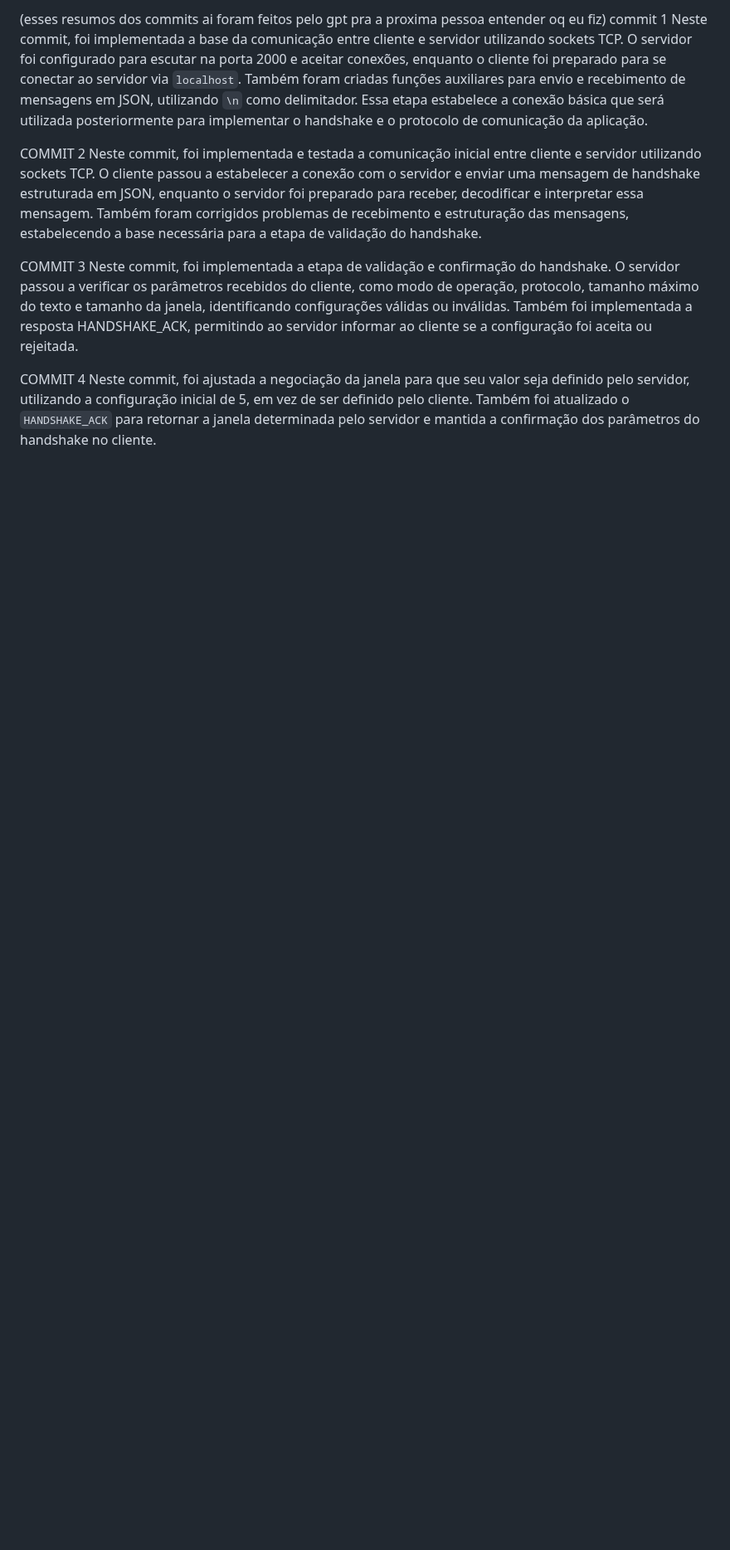
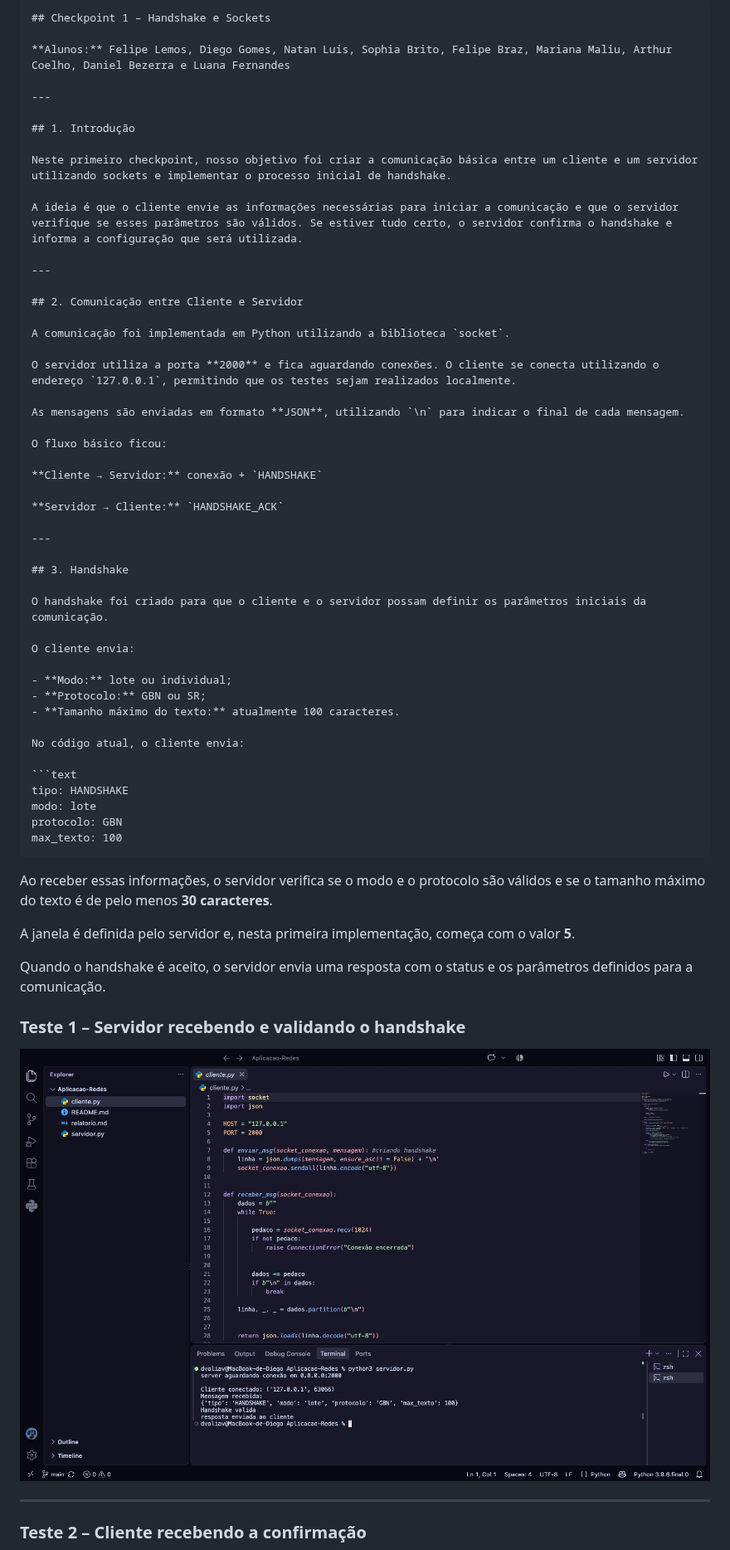
Before and after one commit to marianamaliu/Aplicacao-Redes, a Markdown page: relatorio.md, the part around one of its changes. Shown at 83% size. GitHub-like rendering; pictures changed too: imagens/handshake.jpeg (added); blank space fills up the shorter version.

Commit message:
relatorio

`````diff
--- a/relatorio.md
+++ b/relatorio.md
@@ -1,16 +1,64 @@
-(esses resumos dos commits ai foram feitos pelo gpt pra a proxima pessoa entender oq eu fiz)
-commit 1
-Neste commit, foi implementada a base da comunicação entre cliente e servidor utilizando sockets TCP. O servidor foi configurado para escutar na porta 2000 e aceitar conexões, enquanto o cliente foi preparado para se conectar ao servidor via `localhost`. Também foram criadas funções auxiliares para envio e recebimento de mensagens em JSON, utilizando `\n` como delimitador. Essa etapa estabelece a conexão básica que será utilizada posteriormente para implementar o handshake e o protocolo de comunicação da aplicação.
+````markdown
+## Checkpoint 1 – Handshake e Sockets
 
+**Alunos:** Felipe Lemos, Diego Gomes, Natan Luís, Sophia Brito, Felipe Braz, Mariana Maliu, Arthur Coelho, Daniel Bezerra e Luana Fernandes
 
+---
 
+## 1. Introdução
 
-COMMIT 2
-Neste commit, foi implementada e testada a comunicação inicial entre cliente e servidor utilizando sockets TCP. O cliente passou a estabelecer a conexão com o servidor e enviar uma mensagem de handshake estruturada em JSON, enquanto o servidor foi preparado para receber, decodificar e interpretar essa mensagem. Também foram corrigidos problemas de recebimento e estruturação das mensagens, estabelecendo a base necessária para a etapa de validação do handshake.
+Neste primeiro checkpoint, nosso objetivo foi criar a comunicação básica entre um cliente e um servidor utilizando sockets e implementar o processo inicial de handshake.
 
-COMMIT 3
-Neste commit, foi implementada a etapa de validação e confirmação do handshake. O servidor passou a verificar os parâmetros recebidos do cliente, como modo de operação, protocolo, tamanho máximo do texto e tamanho da janela, identificando configurações válidas ou inválidas. Também foi implementada a resposta HANDSHAKE_ACK, permitindo ao servidor informar ao cliente se a configuração foi aceita ou rejeitada.
+A ideia é que o cliente envie as informações necessárias para iniciar a comunicação e que o servidor verifique se esses parâmetros são válidos. Se estiver tudo certo, o servidor confirma o handshake e informa a configuração que será utilizada.
 
+---
 
-COMMIT 4
- Neste commit, foi ajustada a negociação da janela para que seu valor seja definido pelo servidor, utilizando a configuração inicial de 5, em vez de ser definido pelo cliente. Também foi atualizado o `HANDSHAKE_ACK` para retornar a janela determinada pelo servidor e mantida a confirmação dos parâmetros do handshake no cliente.
+## 2. Comunicação entre Cliente e Servidor
+
+A comunicação foi implementada em Python utilizando a biblioteca `socket`.
+
+O servidor utiliza a porta **2000** e fica aguardando conexões. O cliente se conecta utilizando o endereço `127.0.0.1`, permitindo que os testes sejam realizados localmente.
+
+As mensagens são enviadas em formato **JSON**, utilizando `\n` para indicar o final de cada mensagem.
+
+O fluxo básico ficou:
+
+**Cliente → Servidor:** conexão + `HANDSHAKE`
+
+**Servidor → Cliente:** `HANDSHAKE_ACK`
+
+---
+
+## 3. Handshake
+
+O handshake foi criado para que o cliente e o servidor possam definir os parâmetros iniciais da comunicação.
+
+O cliente envia:
+
+- **Modo:** lote ou individual;
+- **Protocolo:** GBN ou SR;
+- **Tamanho máximo do texto:** atualmente 100 caracteres.
+
+No código atual, o cliente envia:
+
+```text
+tipo: HANDSHAKE
+modo: lote
+protocolo: GBN
+max_texto: 100
+````
+
+Ao receber essas informações, o servidor verifica se o modo e o protocolo são válidos e se o tamanho máximo do texto é de pelo menos **30 caracteres**.
+
+A janela é definida pelo servidor e, nesta primeira implementação, começa com o valor **5**.
+
+Quando o handshake é aceito, o servidor envia uma resposta com o status e os parâmetros definidos para a comunicação.
+
+### Teste 1 – Servidor recebendo e validando o handshake
+
+![Servidor recebendo e validando o handshake](imagens/handshake.jpeg)
+
+---
+
+### Teste 2 – Cliente recebendo a confirmação
+
`````
Also changed, not shown: other parts of relatorio.md (+53 -0 lines), imagens/teste_cliente.jpeg (added).
